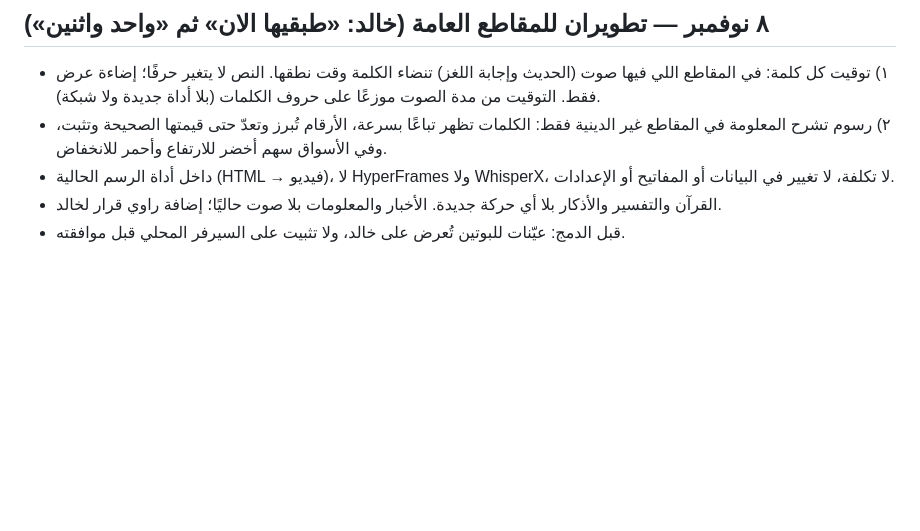
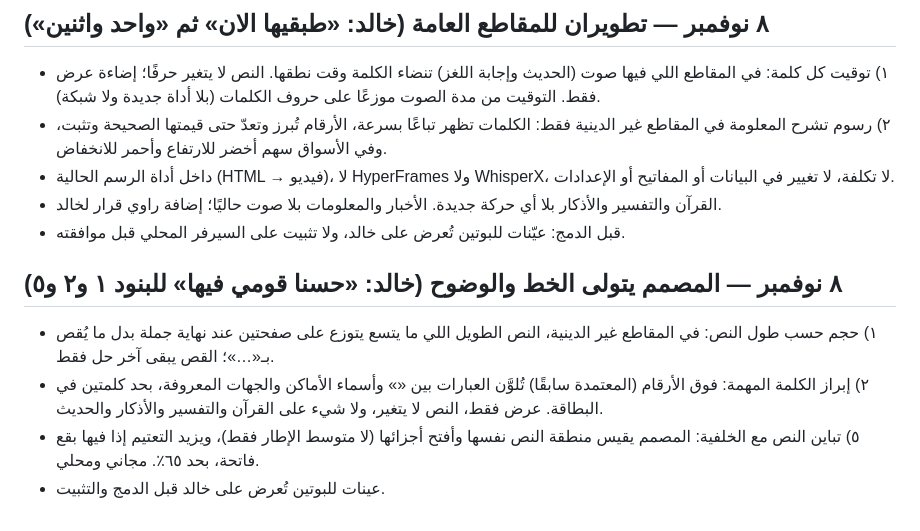
Before and after one commit to Khalidshar/snap-status-v3, a Markdown page: docs/DECISIONS.md, the part around the change. Rendered like a GitHub page; blank space fills up the shorter version.

Commit message:
Decisions: designer owns type size, key words and text contrast
Co-Authored-By: Claude Opus 5.5 <noreply@anthropic.com>

```diff
--- a/docs/DECISIONS.md
+++ b/docs/DECISIONS.md
@@ -608,3 +608,9 @@ Outbox معزول النشر بعد استيفاء بوابات الجاهزية
 - داخل أداة الرسم الحالية (HTML → فيديو)، لا HyperFrames ولا WhisperX، لا تكلفة، لا تغيير في البيانات أو المفاتيح أو الإعدادات.
 - القرآن والتفسير والأذكار بلا أي حركة جديدة. الأخبار والمعلومات بلا صوت حاليًا؛ إضافة راوي قرار لخالد.
 - قبل الدمج: عيّنات للبوتين تُعرض على خالد، ولا تثبيت على السيرفر المحلي قبل موافقته.
+
+## ٨ نوفمبر — المصمم يتولى الخط والوضوح (خالد: «حسنا قومي فيها» للبنود ١ و٢ و٥)
+- ١) حجم حسب طول النص: في المقاطع غير الدينية، النص الطويل اللي ما يتسع يتوزع على صفحتين عند نهاية جملة بدل ما يُقص بـ«…»؛ القص يبقى آخر حل فقط.
+- ٢) إبراز الكلمة المهمة: فوق الأرقام (المعتمدة سابقًا) تُلوَّن العبارات بين «» وأسماء الأماكن والجهات المعروفة، بحد كلمتين في البطاقة. عرض فقط، النص لا يتغير، ولا شيء على القرآن والتفسير والأذكار والحديث.
+- ٥) تباين النص مع الخلفية: المصمم يقيس منطقة النص نفسها وأفتح أجزائها (لا متوسط الإطار فقط)، ويزيد التعتيم إذا فيها بقع فاتحة، بحد ٦٥٪. مجاني ومحلي.
+- عينات للبوتين تُعرض على خالد قبل الدمج والتثبيت.
```
